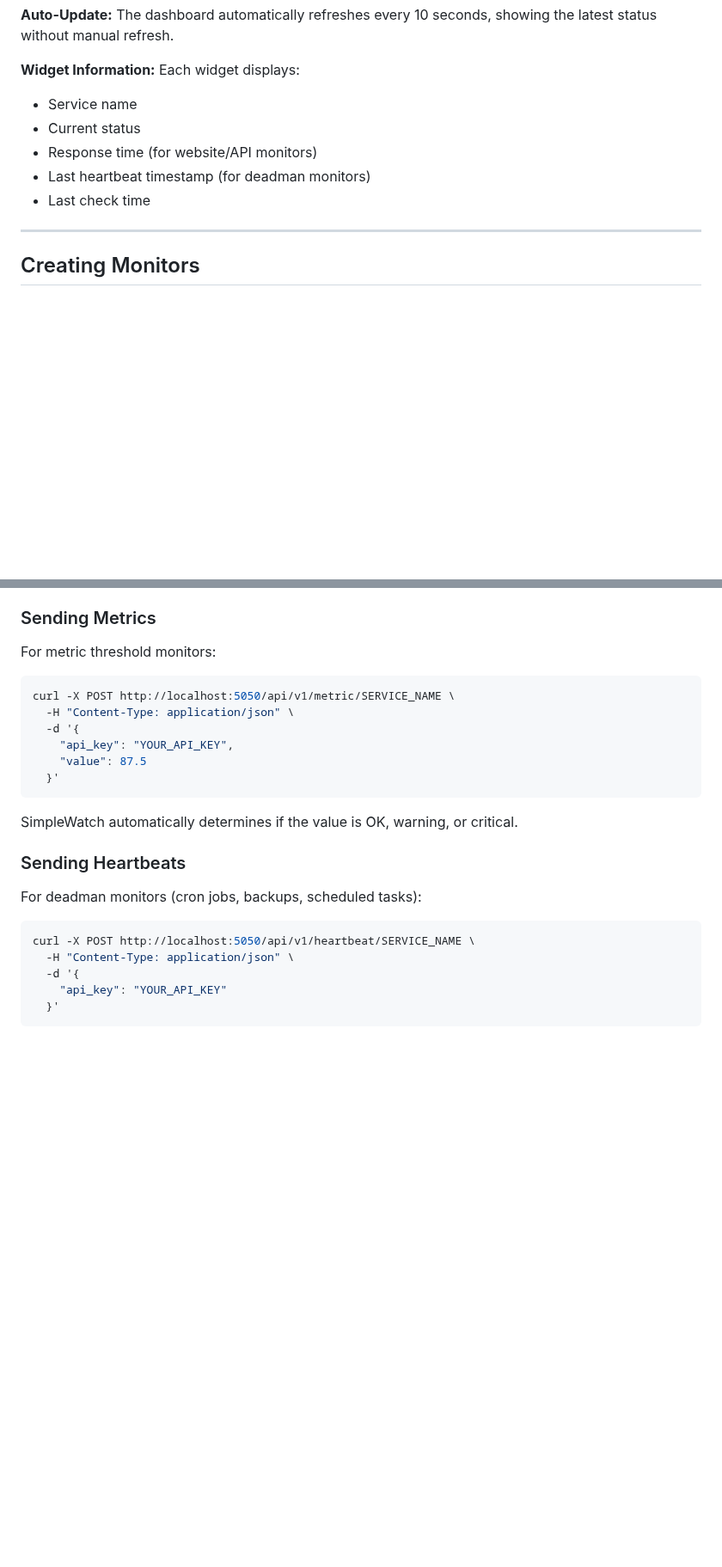
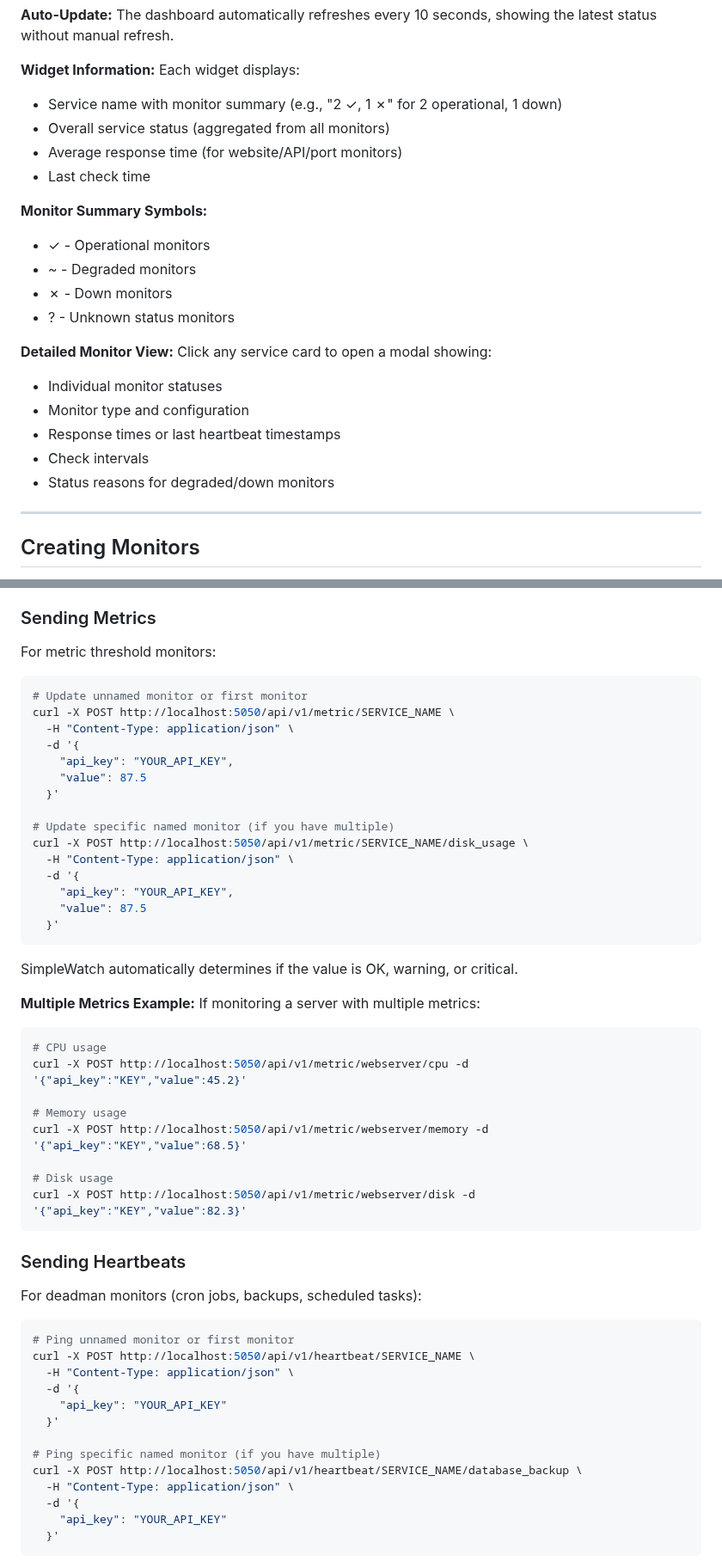
Before and after one commit to gillesdelhaes/SimpleWatch, a Markdown page: USER_GUIDE.md, 2 parts joined by grey strips. Shown at 86% size. Drawn GitHub-style; blank space fills up the shorter version.

````diff
--- a/USER_GUIDE.md
+++ b/USER_GUIDE.md
@@ -56,11 +56,24 @@ The dashboard automatically refreshes every 10 seconds, showing the latest statu
 
 **Widget Information:**
 Each widget displays:
-- Service name
-- Current status
-- Response time (for website/API monitors)
-- Last heartbeat timestamp (for deadman monitors)
+- Service name with monitor summary (e.g., "2 ✓, 1 ✗" for 2 operational, 1 down)
+- Overall service status (aggregated from all monitors)
+- Average response time (for website/API/port monitors)
 - Last check time
+
+**Monitor Summary Symbols:**
+- ✓ - Operational monitors
+- ~ - Degraded monitors
+- ✗ - Down monitors
+- ? - Unknown status monitors
+
+**Detailed Monitor View:**
+Click any service card to open a modal showing:
+- Individual monitor statuses
+- Monitor type and configuration
+- Response times or last heartbeat timestamps
+- Check intervals
+- Status reasons for degraded/down monitors
 
 ---
 
@@ -381,7 +412,16 @@ curl -X POST http://localhost:5050/api/v1/status \
 For metric threshold monitors:
 
 ```bash
+# Update unnamed monitor or first monitor
 curl -X POST http://localhost:5050/api/v1/metric/SERVICE_NAME \
+  -H "Content-Type: application/json" \
+  -d '{
+    "api_key": "YOUR_API_KEY",
+    "value": 87.5
+  }'
+
+# Update specific named monitor (if you have multiple)
+curl -X POST http://localhost:5050/api/v1/metric/SERVICE_NAME/disk_usage \
   -H "Content-Type: application/json" \
   -d '{
     "api_key": "YOUR_API_KEY",
@@ -391,12 +431,33 @@ curl -X POST http://localhost:5050/api/v1/metric/SERVICE_NAME \
 
 SimpleWatch automatically determines if the value is OK, warning, or critical.
 
+**Multiple Metrics Example:**
+If monitoring a server with multiple metrics:
+```bash
+# CPU usage
+curl -X POST http://localhost:5050/api/v1/metric/webserver/cpu -d '{"api_key":"KEY","value":45.2}'
+
+# Memory usage
+curl -X POST http://localhost:5050/api/v1/metric/webserver/memory -d '{"api_key":"KEY","value":68.5}'
+
+# Disk usage
+curl -X POST http://localhost:5050/api/v1/metric/webserver/disk -d '{"api_key":"KEY","value":82.3}'
+```
+
 ### Sending Heartbeats
 
 For deadman monitors (cron jobs, backups, scheduled tasks):
 
 ```bash
+# Ping unnamed monitor or first monitor
 curl -X POST http://localhost:5050/api/v1/heartbeat/SERVICE_NAME \
+  -H "Content-Type: application/json" \
+  -d '{
+    "api_key": "YOUR_API_KEY"
+  }'
+
+# Ping specific named monitor (if you have multiple)
+curl -X POST http://localhost:5050/api/v1/heartbeat/SERVICE_NAME/database_backup \
   -H "Content-Type: application/json" \
   -d '{
     "api_key": "YOUR_API_KEY"
````
Also changed, not shown: other parts of USER_GUIDE.md (+27 -9 lines), API_DOCS.md (+61 -8 lines), README.md (+22 -0 lines).
